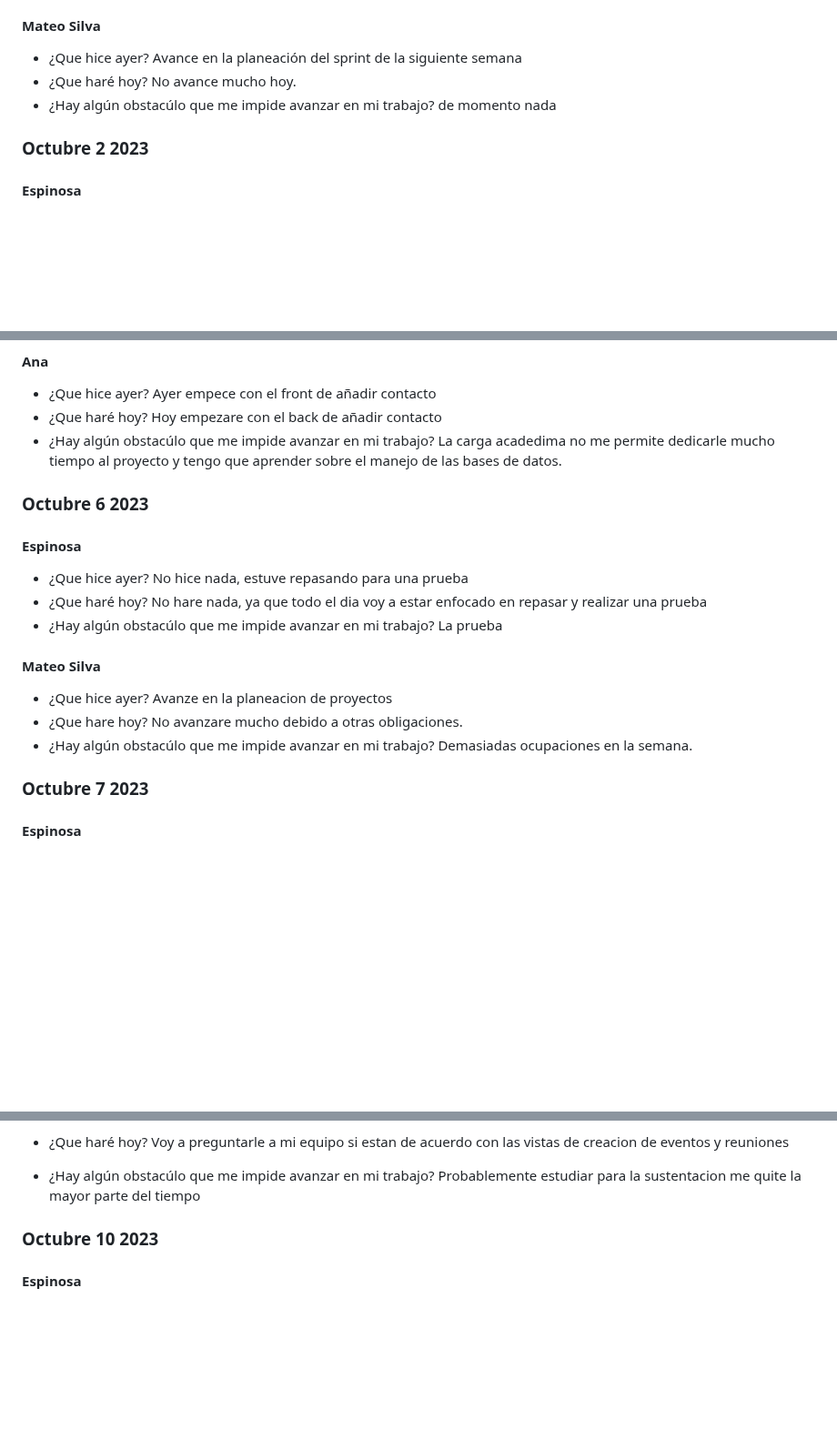
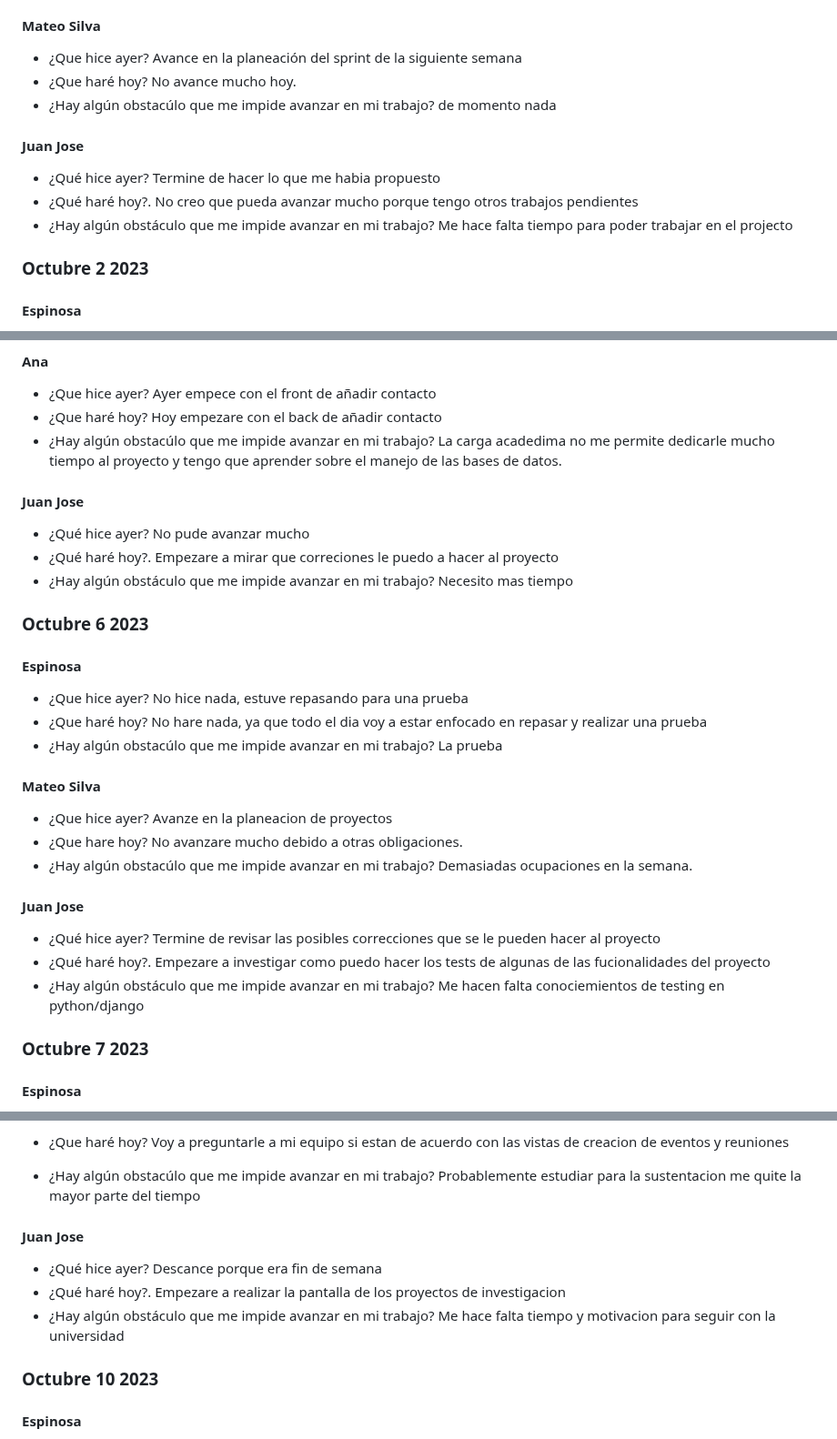
Before and after one commit to JuanJoDiaz19/CRM-filantropia-Icesi, a Markdown page: daily-reports.md, 3 parts joined by grey strips. Shown at 91% size. Rendered like a GitHub page; blank space fills up the shorter version.

```diff
--- a/daily-reports.md
+++ b/daily-reports.md
@@ -323,6 +323,15 @@ No avance mucho hoy.
 * ¿Hay algún obstacúlo que me impide avanzar en mi trabajo?
 de momento nada
 
+#### Juan Jose
+* ¿Qué hice ayer?
+Termine de hacer lo que me habia propuesto
+* ¿Qué haré hoy?.
+No creo que pueda avanzar mucho porque tengo otros trabajos pendientes
+* ¿Hay algún obstáculo que me impide avanzar en mi trabajo?
+Me hace falta tiempo para poder trabajar en el projecto
+
+
 ### Octubre 2 2023
 
 #### Espinosa
@@ -444,6 +453,13 @@ El tiempo que le tengo que dedicar a otras materias
 * ¿Hay algún obstacúlo que me impide avanzar en mi trabajo?
   La carga acadedima no me permite dedicarle mucho tiempo al proyecto y tengo que aprender sobre el manejo de las bases de datos.
 
+#### Juan Jose
+* ¿Qué hice ayer?
+No pude avanzar mucho
+* ¿Qué haré hoy?.
+Empezare a mirar que correciones le puedo a hacer al proyecto
+* ¿Hay algún obstáculo que me impide avanzar en mi trabajo?
+Necesito mas tiempo
 
 ### Octubre 6 2023
 
@@ -462,6 +478,15 @@ El tiempo que le tengo que dedicar a otras materias
   No avanzare mucho debido a otras obligaciones.
 * ¿Hay algún obstacúlo que me impide avanzar en mi trabajo?
   Demasiadas ocupaciones en la semana.
+
+
+#### Juan Jose
+* ¿Qué hice ayer?
+Termine de revisar las posibles correcciones que se le pueden hacer al proyecto
+* ¿Qué haré hoy?.
+Empezare a investigar como puedo hacer los tests de algunas de las fucionalidades del proyecto
+* ¿Hay algún obstáculo que me impide avanzar en mi trabajo?
+Me hacen falta conociemientos de testing en python/django
 
 ### Octubre 7 2023
 
@@ -525,6 +550,15 @@ El tiempo que le tengo que dedicar a otras materias
 * ¿Hay algún obstacúlo que me impide avanzar en mi trabajo?
   Probablemente estudiar para la sustentacion me quite la mayor parte del tiempo
 
+
+#### Juan Jose
+* ¿Qué hice ayer?
+Descance porque era fin de semana
+* ¿Qué haré hoy?.
+Empezare a realizar la pantalla de los proyectos de investigacion
+* ¿Hay algún obstáculo que me impide avanzar en mi trabajo?
+Me hace falta tiempo y motivacion para seguir con la universidad
+
 ### Octubre 10 2023
 
 #### Espinosa
```
Also changed, not shown: other parts of daily-reports.md (+64 -1 lines).
